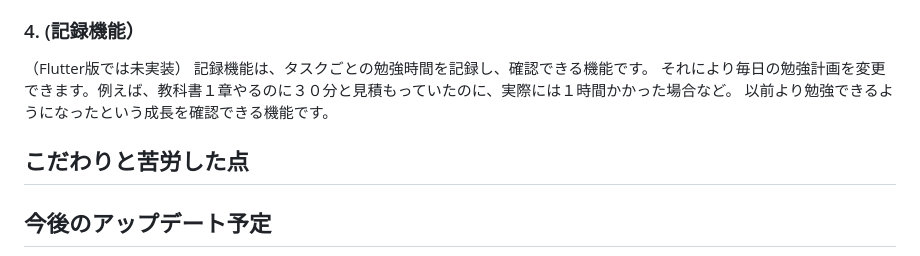
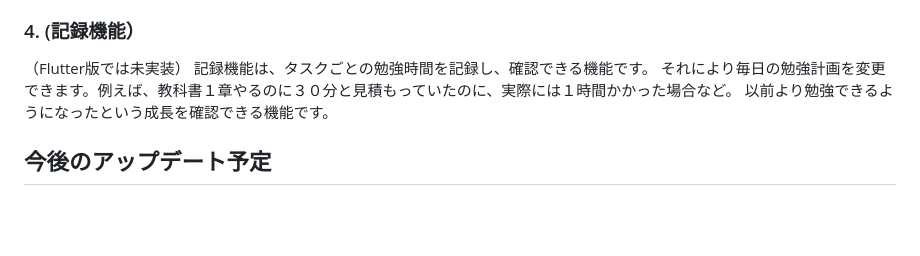
Before and after one commit to KeiIT11/benkyou-no-gokui, a Markdown page: README.md, the part around the change. GitHub-like rendering; blank space fills up the shorter version.

```diff
--- a/README.md
+++ b/README.md
@@ -49,8 +49,6 @@ flutter run
 記録機能は、タスクごとの勉強時間を記録し、確認できる機能です。
 それにより毎日の勉強計画を変更できます。例えば、教科書１章やるのに３０分と見積もっていたのに、実際には１時間かかった場合など。 以前より勉強できるようになったという成長を確認できる機能です。
 
-## こだわりと苦労した点
-
 ## 今後のアップデート予定
 僕はこのアプリをポートフォリオの一つとしてではなく、プロダクトとしてグロースしていきたいと思っています。具体的な計画としては、、、
 - 英語対応し、世界中の人に使ってもらう
```
